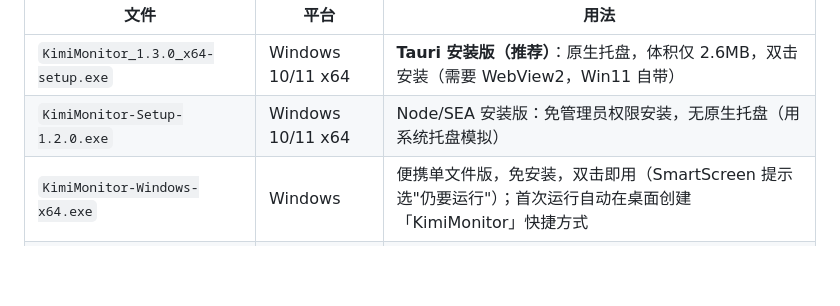
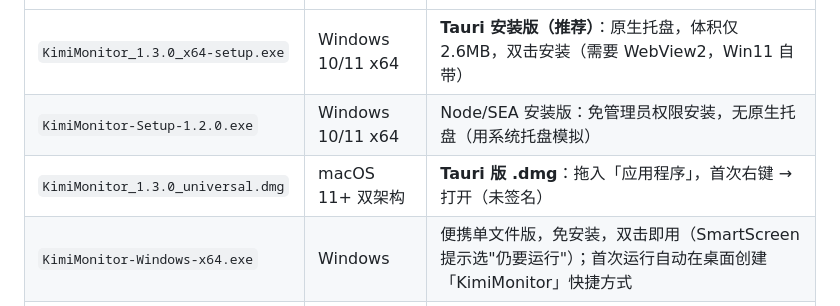
Before and after one commit to YFan945/kimi-usage-monitor, a Markdown page: README.md, the part around the change. Drawn GitHub-style; blank space fills up the shorter version.

Commit message:
README：下载表补充 macOS Tauri 版 dmg（v1.3.0 Release 已含云端构建的双架构包）

```diff
--- a/README.md
+++ b/README.md
@@ -11,6 +11,7 @@
 |---|---|---|
 | `KimiMonitor_1.3.0_x64-setup.exe` | Windows 10/11 x64 | **Tauri 安装版（推荐）**：原生托盘，体积仅 2.6MB，双击安装（需要 WebView2，Win11 自带） |
 | `KimiMonitor-Setup-1.2.0.exe` | Windows 10/11 x64 | Node/SEA 安装版：免管理员权限安装，无原生托盘（用系统托盘模拟） |
+| `KimiMonitor_1.3.0_universal.dmg` | macOS 11+ 双架构 | **Tauri 版 .dmg**：拖入「应用程序」，首次右键 → 打开（未签名） |
 | `KimiMonitor-Windows-x64.exe` | Windows | 便携单文件版，免安装，双击即用（SmartScreen 提示选"仍要运行"）；首次运行自动在桌面创建「KimiMonitor」快捷方式 |
 | `KimiMonitor-Windows-Portable.zip` | Windows | 绿色文件夹版，解压后双击 `启动监控.bat` |
 | `Kimi-Monitor-macOS.tar.gz` | macOS 11+ 双架构 | 解压 → 「KimiMonitor.app」拖入"应用程序"（首次需右键 → 打开）；卸载双击包内「卸载.command」 |
```
